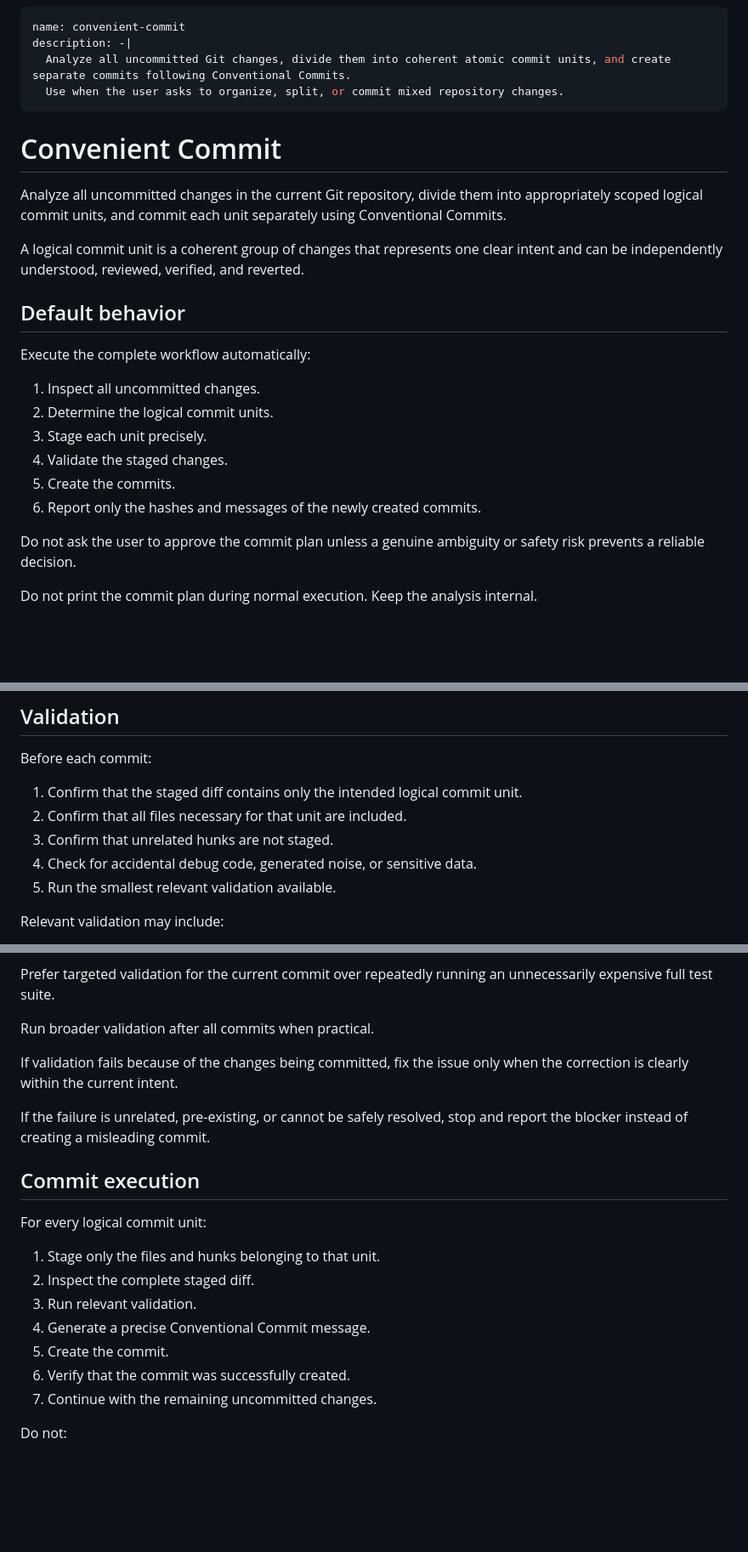
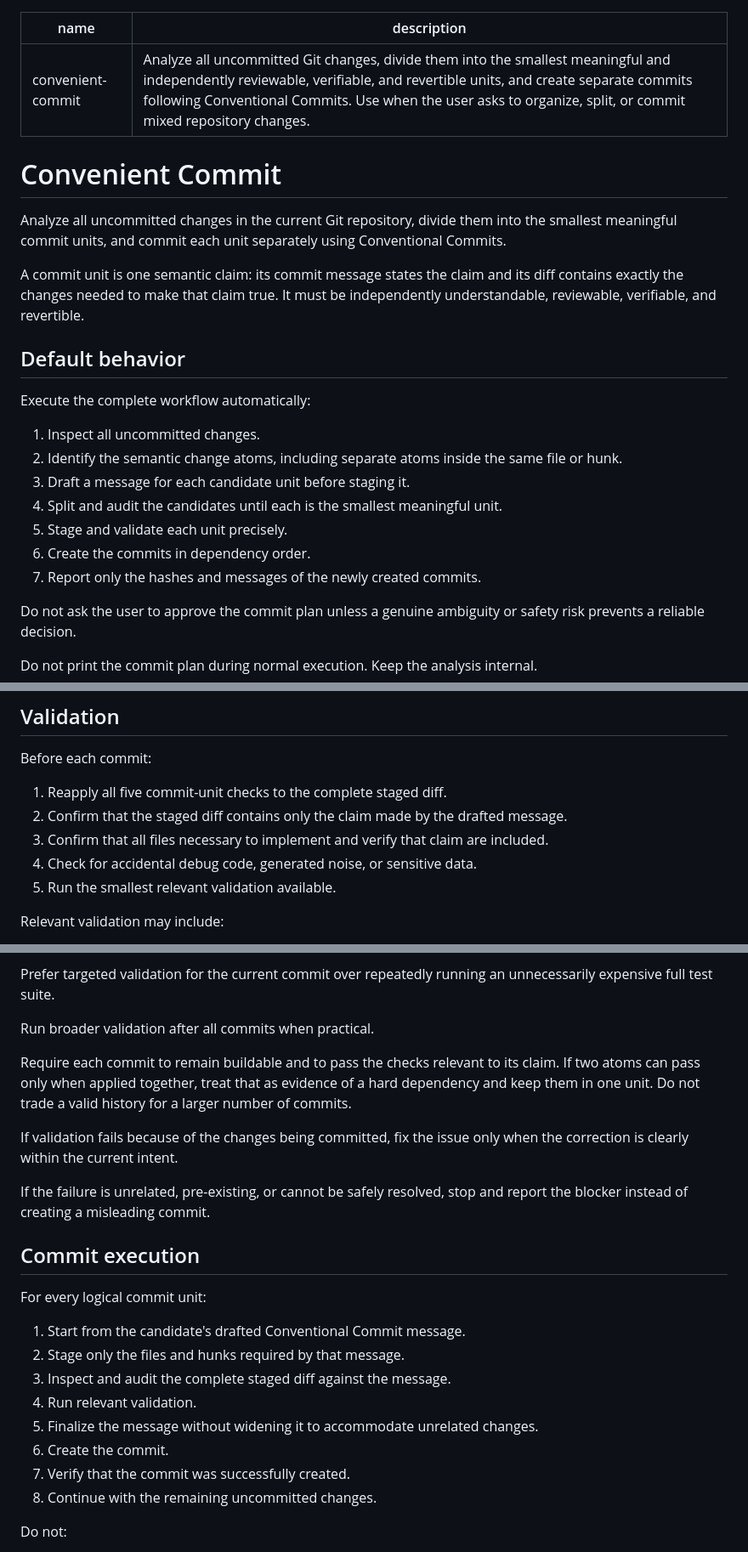
Before and after one commit to yjydist/skills, a Markdown page: skills/convenient-commit/SKILL.md, 3 parts joined by grey strips. Shown at 85% size. GitHub-like rendering; blank space fills up the shorter version.

```diff
--- a/skills/convenient-commit/SKILL.md
+++ b/skills/convenient-commit/SKILL.md
@@ -1,26 +1,25 @@
 ---
 name: convenient-commit
-description: -|
-  Analyze all uncommitted Git changes, divide them into coherent atomic commit units, and create separate commits following Conventional Commits.
-  Use when the user asks to organize, split, or commit mixed repository changes.
+description: Analyze all uncommitted Git changes, divide them into the smallest meaningful and independently reviewable, verifiable, and revertible units, and create separate commits following Conventional Commits. Use when the user asks to organize, split, or commit mixed repository changes.
 ---
 
 # Convenient Commit
 
-Analyze all uncommitted changes in the current Git repository, divide them into appropriately scoped logical commit units, and commit each unit separately using Conventional Commits.
+Analyze all uncommitted changes in the current Git repository, divide them into the smallest meaningful commit units, and commit each unit separately using Conventional Commits.
 
-A logical commit unit is a coherent group of changes that represents one clear intent and can be independently understood, reviewed, verified, and reverted.
+A commit unit is one semantic claim: its commit message states the claim and its diff contains exactly the changes needed to make that claim true. It must be independently understandable, reviewable, verifiable, and revertible.
 
 ## Default behavior
 
 Execute the complete workflow automatically:
 
 1. Inspect all uncommitted changes.
-2. Determine the logical commit units.
-3. Stage each unit precisely.
-4. Validate the staged changes.
-5. Create the commits.
-6. Report only the hashes and messages of the newly created commits.
+2. Identify the semantic change atoms, including separate atoms inside the same file or hunk.
+3. Draft a message for each candidate unit before staging it.
+4. Split and audit the candidates until each is the smallest meaningful unit.
+5. Stage and validate each unit precisely.
+6. Create the commits in dependency order.
+7. Report only the hashes and messages of the newly created commits.
 
 Do not ask the user to approve the commit plan unless a genuine ambiguity or safety risk prevents a reliable decision.
 
@@ -290,9 +298,9 @@ feat(api)!: replace legacy pagination parameters
 
 Before each commit:
 
-1. Confirm that the staged diff contains only the intended logical commit unit.
-2. Confirm that all files necessary for that unit are included.
-3. Confirm that unrelated hunks are not staged.
+1. Reapply all five commit-unit checks to the complete staged diff.
+2. Confirm that the staged diff contains only the claim made by the drafted message.
+3. Confirm that all files necessary to implement and verify that claim are included.
 4. Check for accidental debug code, generated noise, or sensitive data.
 5. Run the smallest relevant validation available.
 
@@ -310,6 +318,8 @@ Prefer targeted validation for the current commit over repeatedly running an unn
 
 Run broader validation after all commits when practical.
 
+Require each commit to remain buildable and to pass the checks relevant to its claim. If two atoms can pass only when applied together, treat that as evidence of a hard dependency and keep them in one unit. Do not trade a valid history for a larger number of commits.
+
 If validation fails because of the changes being committed, fix the issue only when the correction is clearly within the current intent.
 
 If the failure is unrelated, pre-existing, or cannot be safely resolved, stop and report the blocker instead of creating a misleading commit.
@@ -318,13 +328,14 @@ If the failure is unrelated, pre-existing, or cannot be safely resolved, stop an
 
 For every logical commit unit:
 
-1. Stage only the files and hunks belonging to that unit.
-2. Inspect the complete staged diff.
-3. Run relevant validation.
-4. Generate a precise Conventional Commit message.
-5. Create the commit.
-6. Verify that the commit was successfully created.
-7. Continue with the remaining uncommitted changes.
+1. Start from the candidate's drafted Conventional Commit message.
+2. Stage only the files and hunks required by that message.
+3. Inspect and audit the complete staged diff against the message.
+4. Run relevant validation.
+5. Finalize the message without widening it to accommodate unrelated changes.
+6. Create the commit.
+7. Verify that the commit was successfully created.
+8. Continue with the remaining uncommitted changes.
 
 Do not:
 
```
Also changed, not shown: other parts of skills/convenient-commit/SKILL.md (+46 -37 lines).
